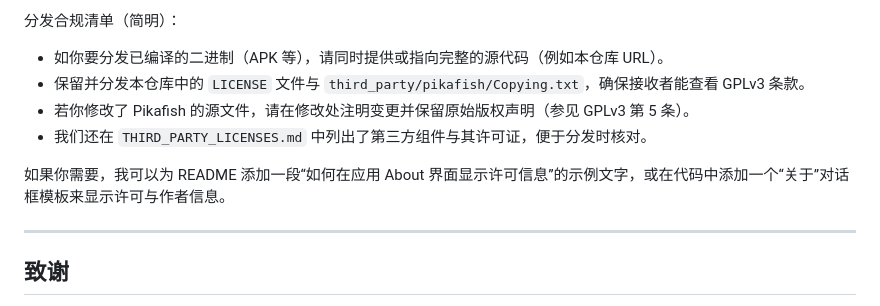
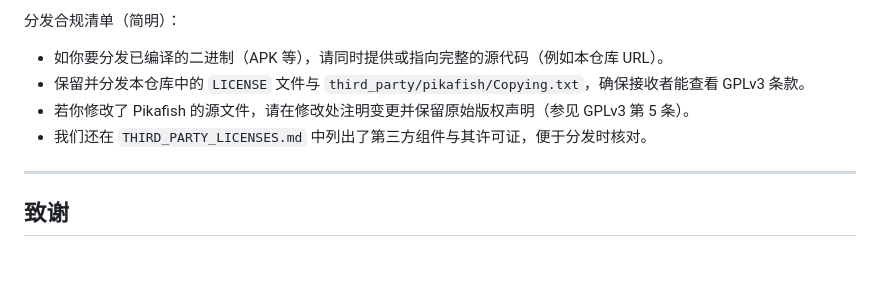
Before and after one commit to wjkkal/xiangqi_flutter, a Markdown page: README.md, the part around the change. Drawn GitHub-style; blank space fills up the shorter version.

```diff
--- a/README.md
+++ b/README.md
@@ -106,8 +106,6 @@ flutter test  # 如后续加入单元测试
 - 若你修改了 Pikafish 的源文件，请在修改处注明变更并保留原始版权声明（参见 GPLv3 第 5 条）。
 - 我们还在 `THIRD_PARTY_LICENSES.md` 中列出了第三方组件与其许可证，便于分发时核对。
 
-如果你需要，我可以为 README 添加一段“如何在应用 About 界面显示许可信息”的示例文字，或在代码中添加一个“关于”对话框模板来显示许可与作者信息。
-
 ---
 
 ## 致谢
```
